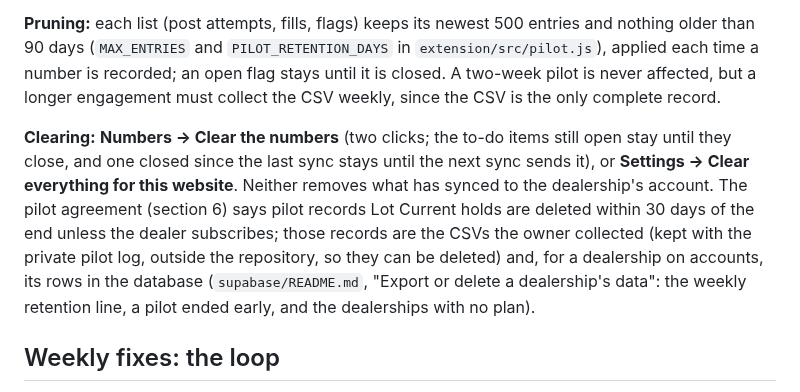
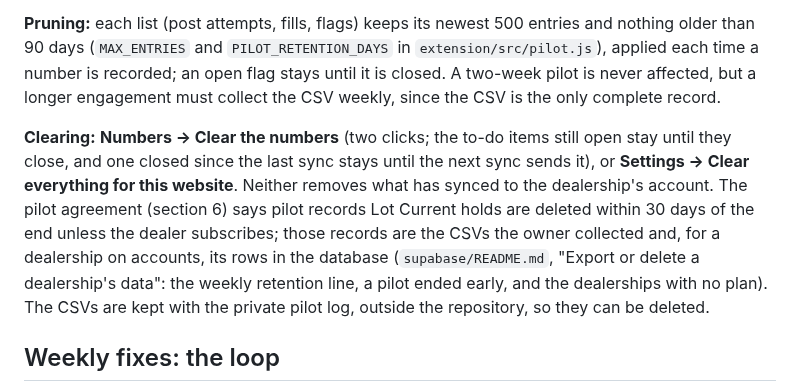
Before and after one commit to TheeBigSnack/Main, a Markdown page: PILOT.md, the part around the change. GitHub-like rendering.

Commit message:
PILOT.md's clearing paragraph keeps the sentence the retention test reads
The private-pilot-log change put "kept with the private pilot log, outside
the repository" inside the sentence that names the pilot records the
agreement's section 6 deletes, and test/privacy.test.js reads that sentence
word for word, so npm test went red. The note now follows as its own
sentence; what the paragraph says is unchanged.

Review: D2-legal-r2-1

Co-Authored-By: Claude Opus 5.5 (1M context) <noreply@anthropic.com>
Claude-Session: https://claude.ai/code/session_011Fbniaa8QzoqMpWiM2PKE7

```diff
--- a/PILOT.md
+++ b/PILOT.md
@@ -57,7 +57,7 @@ Recorded by `extension/src/pilot.js`, per website, in the salesperson's browser,
 
 **Pruning:** each list (post attempts, fills, flags) keeps its newest 500 entries and nothing older than 90 days (`MAX_ENTRIES` and `PILOT_RETENTION_DAYS` in `extension/src/pilot.js`), applied each time a number is recorded; an open flag stays until it is closed. A two-week pilot is never affected, but a longer engagement must collect the CSV weekly, since the CSV is the only complete record.
 
-**Clearing:** **Numbers → Clear the numbers** (two clicks; the to-do items still open stay until they close, and one closed since the last sync stays until the next sync sends it), or **Settings → Clear everything for this website**. Neither removes what has synced to the dealership's account. The pilot agreement (section 6) says pilot records Lot Current holds are deleted within 30 days of the end unless the dealer subscribes; those records are the CSVs the owner collected (kept with the private pilot log, outside the repository, so they can be deleted) and, for a dealership on accounts, its rows in the database (`supabase/README.md`, "Export or delete a dealership's data": the weekly retention line, a pilot ended early, and the dealerships with no plan).
+**Clearing:** **Numbers → Clear the numbers** (two clicks; the to-do items still open stay until they close, and one closed since the last sync stays until the next sync sends it), or **Settings → Clear everything for this website**. Neither removes what has synced to the dealership's account. The pilot agreement (section 6) says pilot records Lot Current holds are deleted within 30 days of the end unless the dealer subscribes; those records are the CSVs the owner collected and, for a dealership on accounts, its rows in the database (`supabase/README.md`, "Export or delete a dealership's data": the weekly retention line, a pilot ended early, and the dealerships with no plan). The CSVs are kept with the private pilot log, outside the repository, so they can be deleted.
 
 ## Weekly fixes: the loop
 
```
